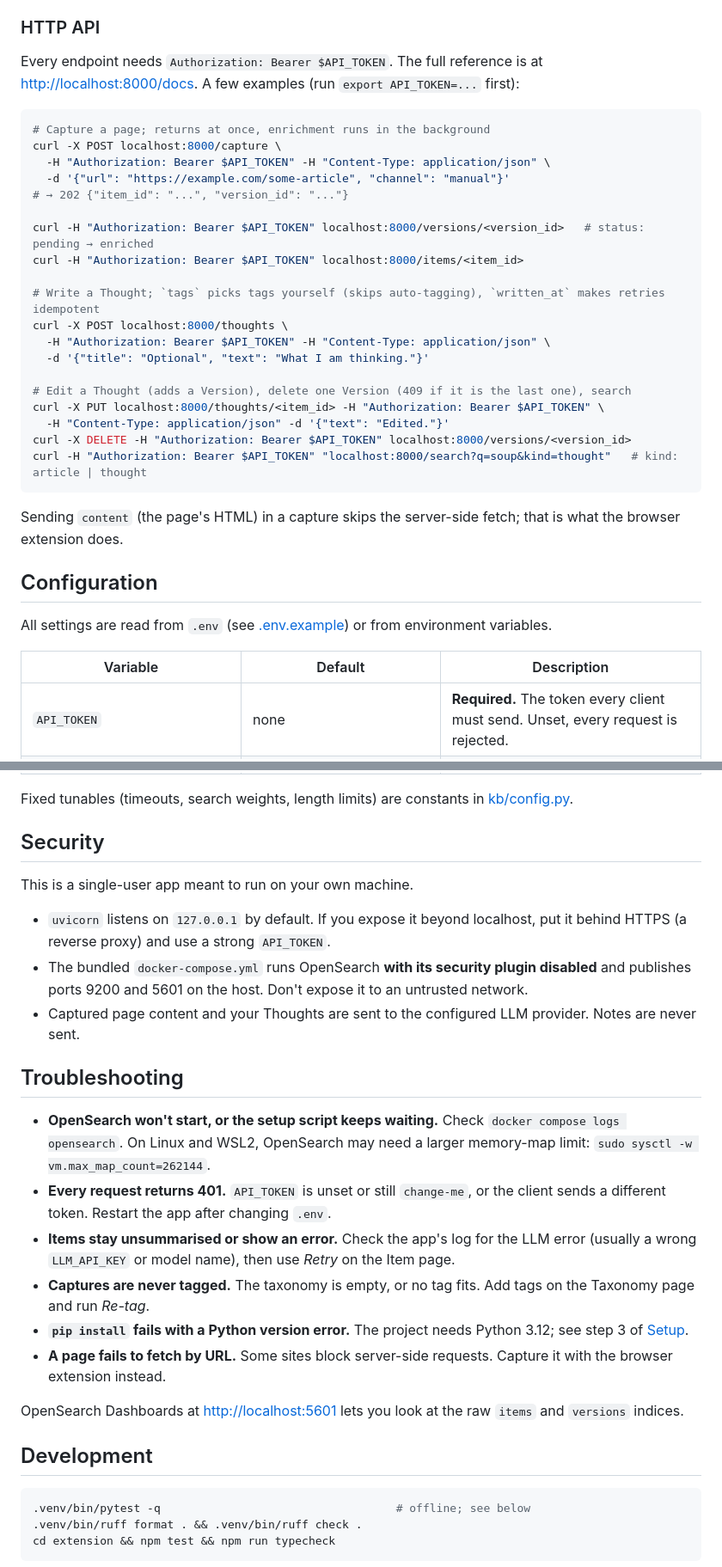
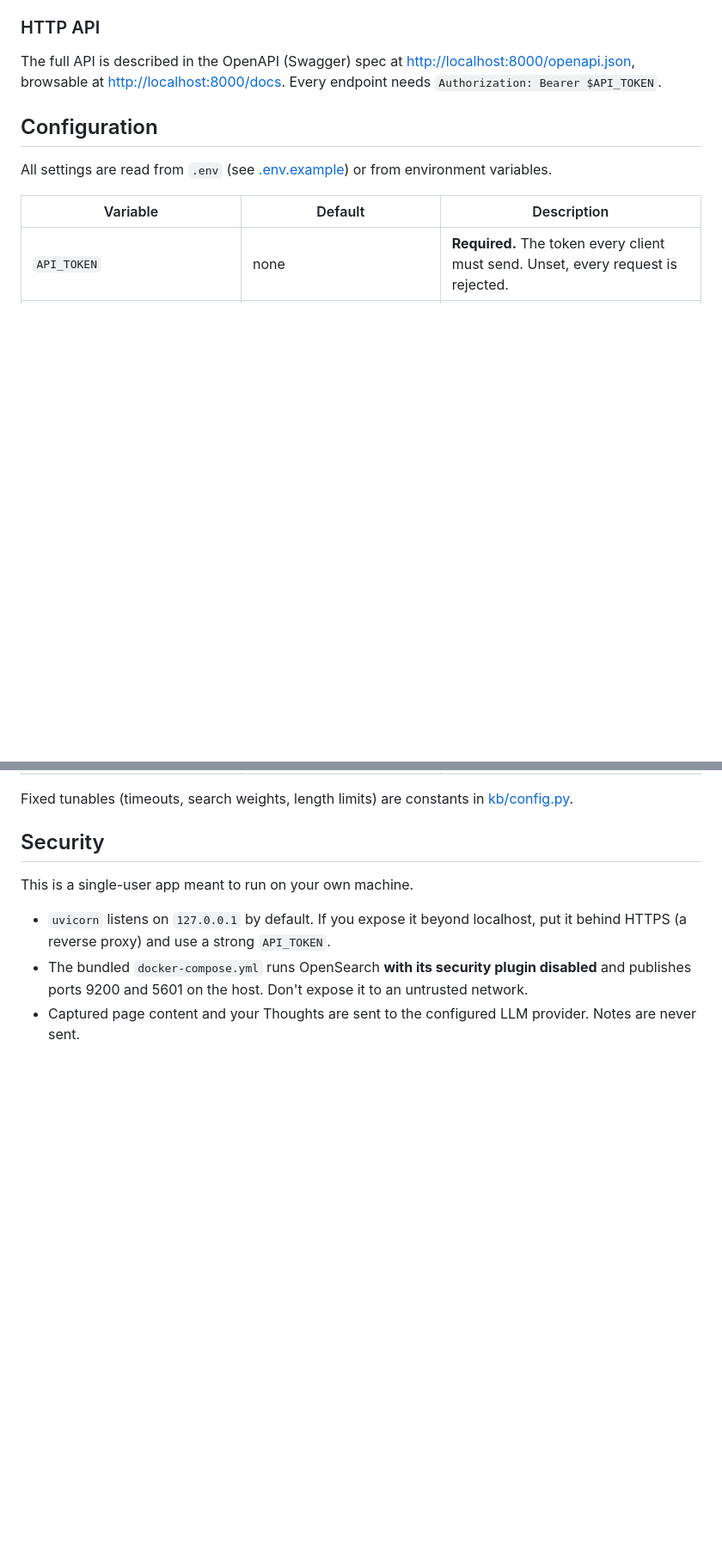
Before and after one commit to podhoralukas/personal-knowledge-base, a Markdown page: README.md, 2 parts joined by grey strips. Shown at 86% size. Drawn GitHub-style; blank space fills up the shorter version.

````diff
--- a/README.md
+++ b/README.md
@@ -168,31 +157,7 @@ Then ask, for example, "what do I have on Hamilton from this week?" or "save thi
 
 ### HTTP API
 
-Every endpoint needs `Authorization: Bearer $API_TOKEN`. The full reference is at <http://localhost:8000/docs>. A few examples (run `export API_TOKEN=...` first):
-
-```bash
-# Capture a page; returns at once, enrichment runs in the background
-curl -X POST localhost:8000/capture \
-  -H "Authorization: Bearer $API_TOKEN" -H "Content-Type: application/json" \
-  -d '{"url": "https://example.com/some-article", "channel": "manual"}'
-# → 202 {"item_id": "...", "version_id": "..."}
-
-curl -H "Authorization: Bearer $API_TOKEN" localhost:8000/versions/<version_id>   # status: pending → enriched
-curl -H "Authorization: Bearer $API_TOKEN" localhost:8000/items/<item_id>
-
-# Write a Thought; `tags` picks tags yourself (skips auto-tagging), `written_at` makes retries idempotent
-curl -X POST localhost:8000/thoughts \
-  -H "Authorization: Bearer $API_TOKEN" -H "Content-Type: application/json" \
-  -d '{"title": "Optional", "text": "What I am thinking."}'
-
-# Edit a Thought (adds a Version), delete one Version (409 if it is the last one), search
-curl -X PUT localhost:8000/thoughts/<item_id> -H "Authorization: Bearer $API_TOKEN" \
-  -H "Content-Type: application/json" -d '{"text": "Edited."}'
-curl -X DELETE -H "Authorization: Bearer $API_TOKEN" localhost:8000/versions/<version_id>
-curl -H "Authorization: Bearer $API_TOKEN" "localhost:8000/search?q=soup&kind=thought"   # kind: article | thought
-```
-
-Sending `content` (the page's HTML) in a capture skips the server-side fetch; that is what the browser extension does.
+The full API is described in the OpenAPI (Swagger) spec at <http://localhost:8000/openapi.json>, browsable at <http://localhost:8000/docs>. Every endpoint needs `Authorization: Bearer $API_TOKEN`.
 
 ## Configuration
 
@@ -221,22 +186,3 @@ This is a single-user app meant to run on your own machine.
 - The bundled `docker-compose.yml` runs OpenSearch **with its security plugin disabled** and publishes ports 9200 and 5601 on the host. Don't expose it to an untrusted network.
 - Captured page content and your Thoughts are sent to the configured LLM provider. Notes are never sent.
 
-## Troubleshooting
-
-- **OpenSearch won't start, or the setup script keeps waiting.** Check `docker compose logs opensearch`. On Linux and WSL2, OpenSearch may need a larger memory-map limit: `sudo sysctl -w vm.max_map_count=262144`.
-- **Every request returns 401.** `API_TOKEN` is unset or still `change-me`, or the client sends a different token. Restart the app after changing `.env`.
-- **Items stay unsummarised or show an error.** Check the app's log for the LLM error (usually a wrong `LLM_API_KEY` or model name), then use *Retry* on the Item page.
-- **Captures are never tagged.** The taxonomy is empty, or no tag fits. Add tags on the Taxonomy page and run *Re-tag*.
-- **`pip install` fails with a Python version error.** The project needs Python 3.12; see step 3 of [Setup](#setup).
-- **A page fails to fetch by URL.** Some sites block server-side requests. Capture it with the browser extension instead.
-
-OpenSearch Dashboards at <http://localhost:5601> lets you look at the raw `items` and `versions` indices.
-
-## Development
-
-```bash
-.venv/bin/pytest -q                                   # offline; see below
-.venv/bin/ruff format . && .venv/bin/ruff check .
-cd extension && npm test && npm run typecheck
-```
-
````
Also changed, not shown: other parts of README.md (+7 -50 lines).
